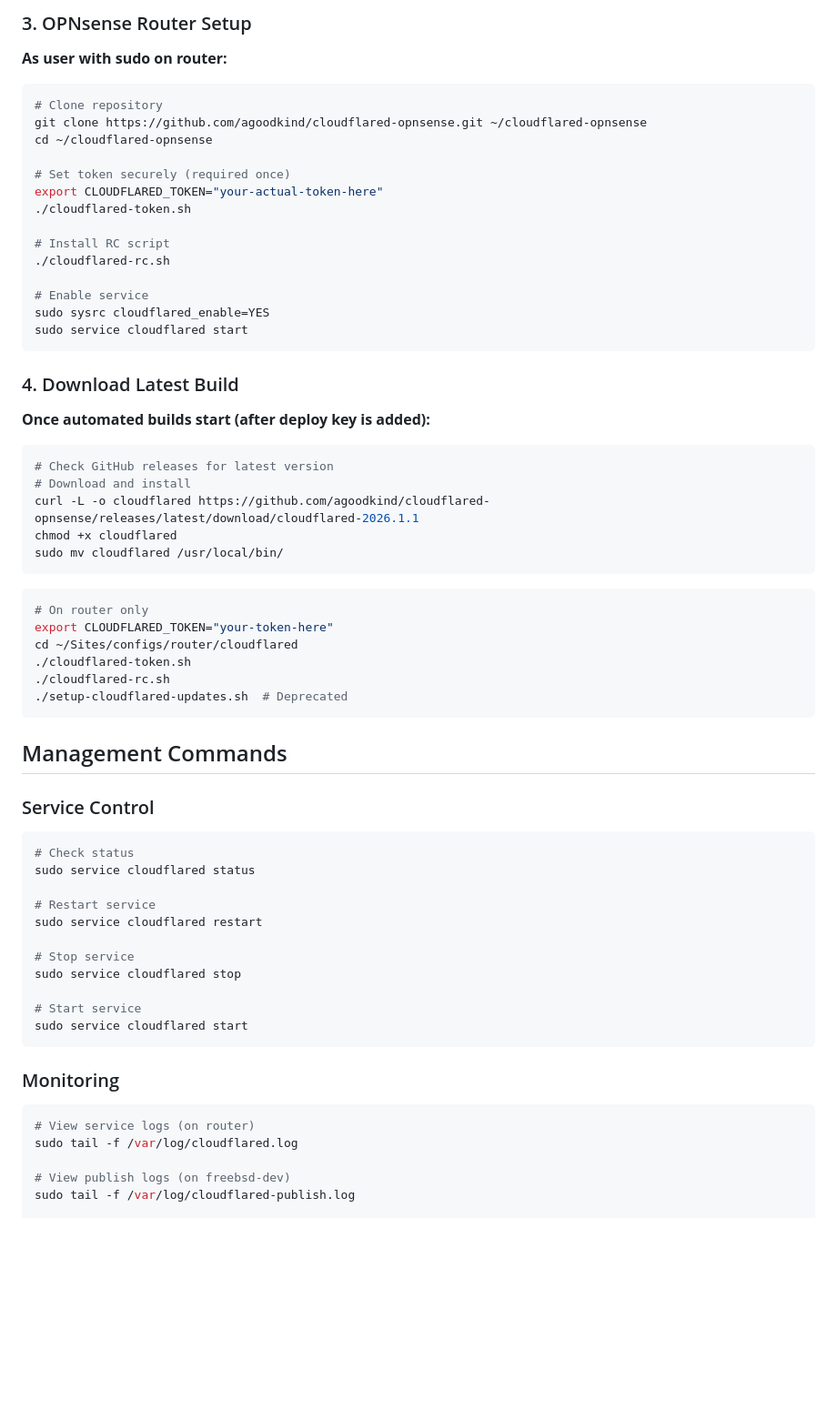
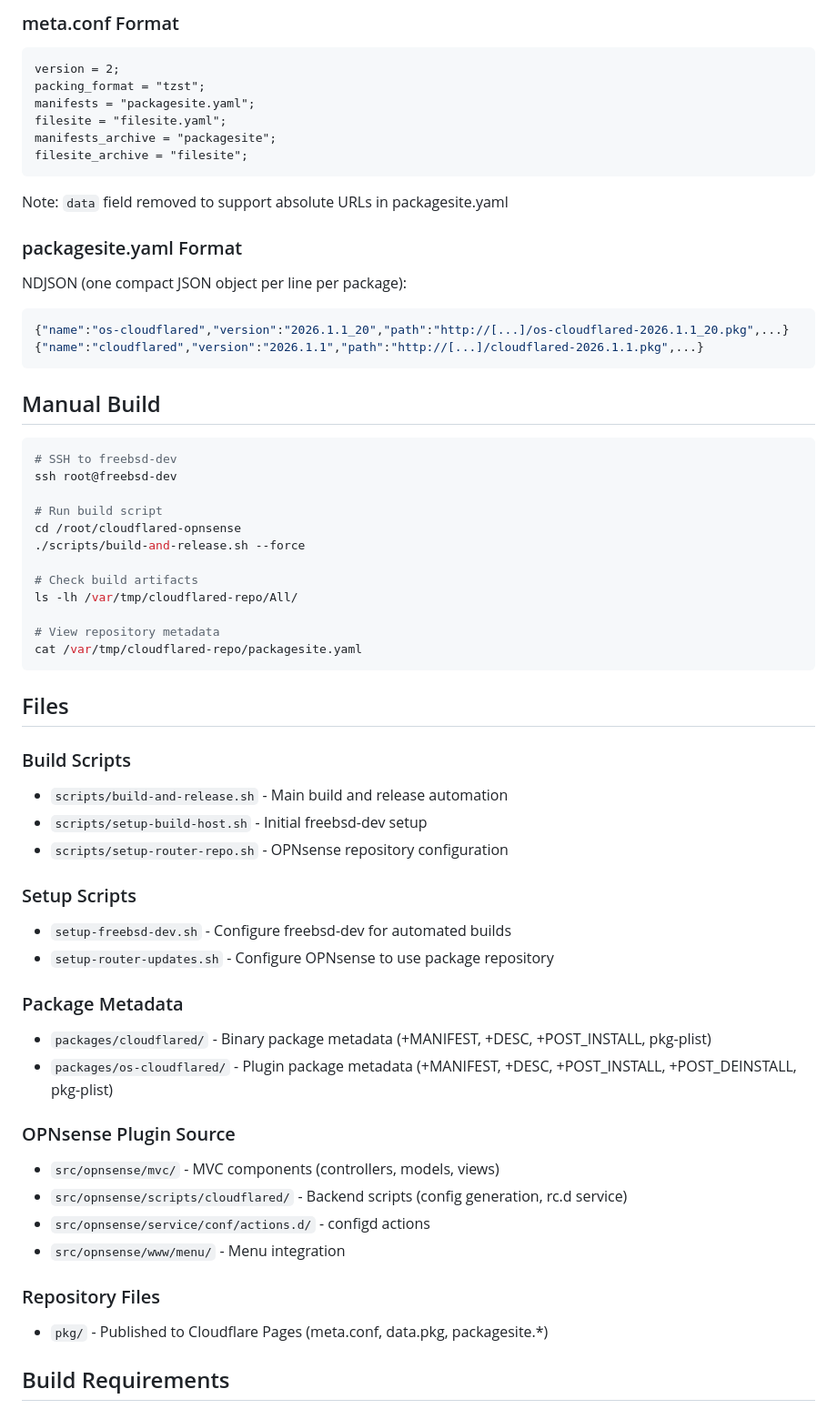
Before and after one commit to agoodkind/cloudflared-opnsense, a Markdown page: README.md, the part around one of its changes. Shown at 91% size. GitHub-like rendering; blank space fills up the shorter version.

Commit message:
Update README with build process and package architecture

````diff
--- a/README.md
+++ b/README.md
@@ -91,67 +121,65 @@ ssh freebsd-dev 'crontab -l | grep cloudflared'
 ```
 
-### 3. OPNsense Router Setup
-
-**As user with sudo on router:**
-```bash
-# Clone repository
-git clone https://github.com/agoodkind/cloudflared-opnsense.git ~/cloudflared-opnsense
-cd ~/cloudflared-opnsense
-
-# Set token securely (required once)
-export CLOUDFLARED_TOKEN="your-actual-token-here"
-./cloudflared-token.sh
-
-# Install RC script
-./cloudflared-rc.sh
-
-# Enable service
-sudo sysrc cloudflared_enable=YES
-sudo service cloudflared start
+### meta.conf Format
+```
+version = 2;
+packing_format = "tzst";
+manifests = "packagesite.yaml";
+filesite = "filesite.yaml";
+manifests_archive = "packagesite";
+filesite_archive = "filesite";
 ```
 
-### 4. Download Latest Build
+Note: `data` field removed to support absolute URLs in packagesite.yaml
 
-**Once automated builds start (after deploy key is added):**
-```bash
-# Check GitHub releases for latest version
-# Download and install
-curl -L -o cloudflared https://github.com/agoodkind/cloudflared-opnsense/releases/latest/download/cloudflared-2026.1.1
-chmod +x cloudflared
-sudo mv cloudflared /usr/local/bin/
+### packagesite.yaml Format
+
+NDJSON (one compact JSON object per line per package):
+```json
+{"name":"os-cloudflared","version":"2026.1.1_20","path":"http://[...]/os-cloudflared-2026.1.1_20.pkg",...}
+{"name":"cloudflared","version":"2026.1.1","path":"http://[...]/cloudflared-2026.1.1.pkg",...}
 ```
 
+## Manual Build
+
 ```bash
-# On router only
-export CLOUDFLARED_TOKEN="your-token-here"
-cd ~/Sites/configs/router/cloudflared
-./cloudflared-token.sh
-./cloudflared-rc.sh
-./setup-cloudflared-updates.sh  # Deprecated
+# SSH to freebsd-dev
+ssh root@freebsd-dev
+
+# Run build script
+cd /root/cloudflared-opnsense
+./scripts/build-and-release.sh --force
+
+# Check build artifacts
+ls -lh /var/tmp/cloudflared-repo/All/
+
+# View repository metadata
+cat /var/tmp/cloudflared-repo/packagesite.yaml
 ```
 
-## Management Commands
+## Files
 
-### Service Control
-```bash
-# Check status
-sudo service cloudflared status
+### Build Scripts
+- `scripts/build-and-release.sh` - Main build and release automation
+- `scripts/setup-build-host.sh` - Initial freebsd-dev setup
+- `scripts/setup-router-repo.sh` - OPNsense repository configuration
 
-# Restart service
-sudo service cloudflared restart
+### Setup Scripts
+- `setup-freebsd-dev.sh` - Configure freebsd-dev for automated builds
+- `setup-router-updates.sh` - Configure OPNsense to use package repository
 
-# Stop service
-sudo service cloudflared stop
+### Package Metadata
+- `packages/cloudflared/` - Binary package metadata (+MANIFEST, +DESC, +POST_INSTALL, pkg-plist)
+- `packages/os-cloudflared/` - Plugin package metadata (+MANIFEST, +DESC, +POST_INSTALL, +POST_DEINSTALL, pkg-plist)
 
-# Start service
-sudo service cloudflared start
-```
+### OPNsense Plugin Source
+- `src/opnsense/mvc/` - MVC components (controllers, models, views)
+- `src/opnsense/scripts/cloudflared/` - Backend scripts (config generation, rc.d service)
+- `src/opnsense/service/conf/actions.d/` - configd actions
+- `src/opnsense/www/menu/` - Menu integration
 
-### Monitoring
-```bash
-# View service logs (on router)
-sudo tail -f /var/log/cloudflared.log
+### Repository Files
+- `pkg/` - Published to Cloudflare Pages (meta.conf, data.pkg, packagesite.*)
 
-# View publish logs (on freebsd-dev)
-sudo tail -f /var/log/cloudflared-publish.log
+## Build Requirements
 
````
Also changed, not shown: other parts of README.md (+122 -209 lines).
